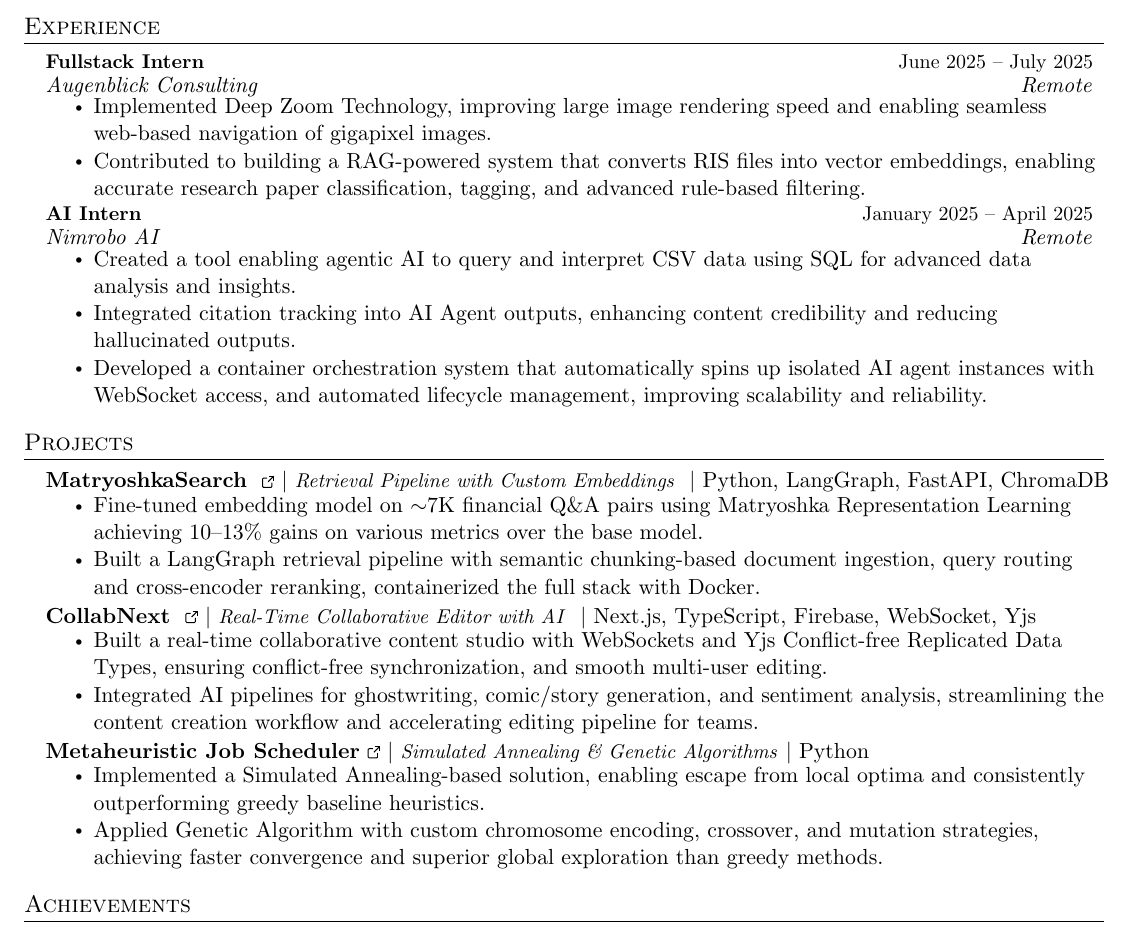
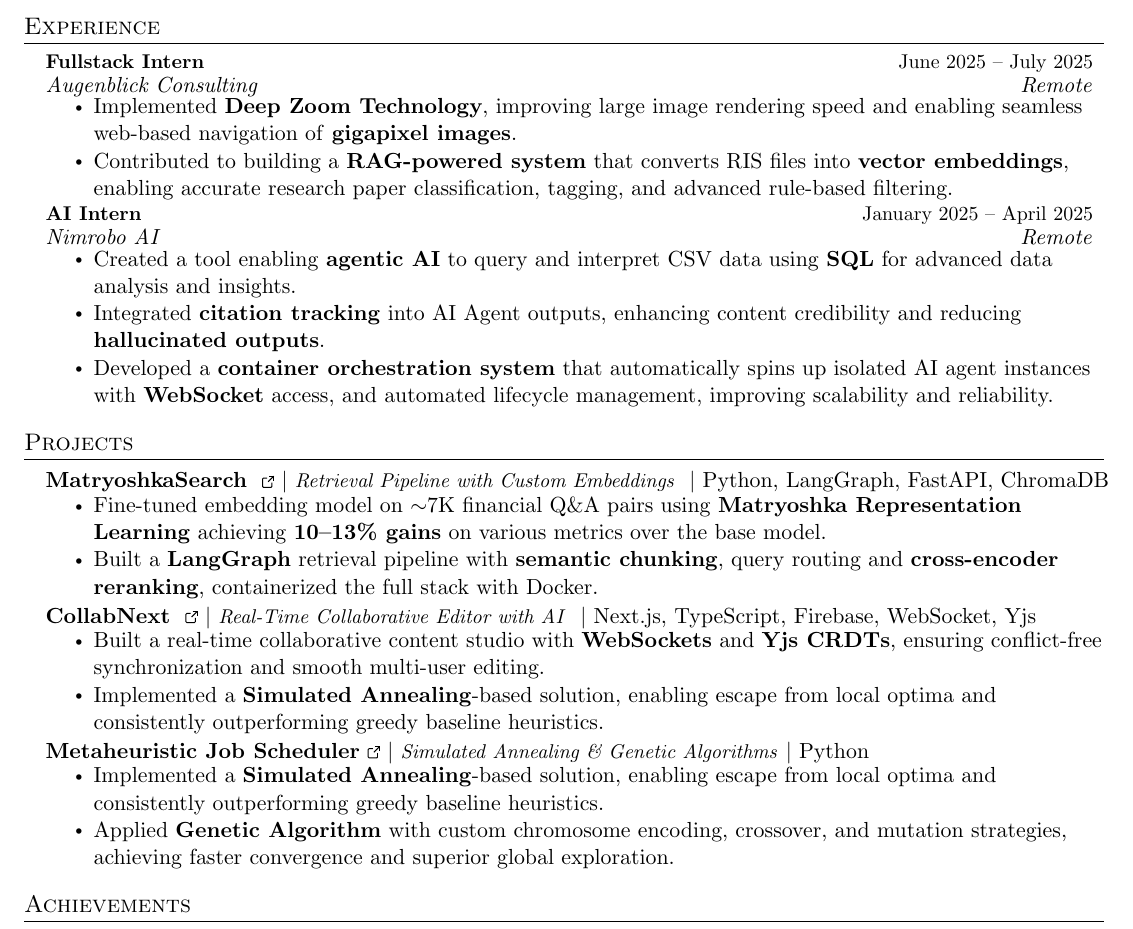
Before and after one commit to rya23/rya23, a LaTeX CV (resume/aarya_thakur_resume.tex): part of the page, cut so that both start at the same text. Compiled offline with pdfLaTeX.

Commit message:
Enhanced resume content with bold formatting for key technologies and achievements

```diff
--- a/resume/aarya_thakur_resume.tex
+++ b/resume/aarya_thakur_resume.tex
@@ -150,17 +150,17 @@
       {Fullstack Intern}{June 2025 -- July 2025}
       {Augenblick Consulting}{Remote}
       \resumeItemListStart
-        \resumeItem{Implemented Deep Zoom Technology, improving large image rendering speed and enabling seamless web-based navigation of gigapixel images.}
-        \resumeItem{Contributed to building a RAG-powered system that converts RIS files into vector embeddings, enabling accurate research paper classification, tagging, and advanced rule-based filtering.}
+          \resumeItem{Implemented \textbf{Deep Zoom Technology}, improving large image rendering speed and enabling seamless web-based navigation of \textbf{gigapixel images}.}
+          \resumeItem{Contributed to building a \textbf{RAG-powered system} that converts RIS files into \textbf{vector embeddings}, enabling accurate research paper classification, tagging, and advanced rule-based filtering.}
       \resumeItemListEnd
   \vspace{2pt}
     \resumeSubheading
       {AI Intern}{January 2025 -- April 2025}
       {Nimrobo AI}{Remote}
       \resumeItemListStart
-        \resumeItem{Created a tool enabling agentic AI to query and interpret CSV data using SQL for advanced data analysis and insights.}
-        \resumeItem{Integrated citation tracking into AI Agent outputs, enhancing content credibility and reducing hallucinated outputs.}
-        \resumeItem{Developed a container orchestration system that automatically spins up isolated AI agent instances with WebSocket access, and automated lifecycle management, improving scalability and reliability.}
+            \resumeItem{Created a tool enabling \textbf{agentic AI} to query and interpret CSV data using \textbf{SQL} for advanced data analysis and insights.}
+            \resumeItem{Integrated \textbf{citation tracking} into AI Agent outputs, enhancing content credibility and reducing \textbf{hallucinated outputs}.}
+            \resumeItem{Developed a \textbf{container orchestration system} that automatically spins up isolated AI agent instances with \textbf{WebSocket} access, and automated lifecycle management, improving scalability and reliability.}
     \resumeItemListEnd
 
 
@@ -174,24 +174,24 @@
     {\href{https://github.com/rya23/MatryoshkaSearch}{\textbf{MatryoshkaSearch} ~\ExternalLink $|$ \small\textit{Retrieval Pipeline with Custom Embeddings} } $|$ {Python, LangGraph, FastAPI, ChromaDB}}
     {}
 \resumeItemListStart
-    \resumeItem{Fine-tuned embedding model on $\sim$7K financial Q\&A pairs using Matryoshka Representation Learning achieving 10--13\% gains on various metrics over the base model.}
-    \resumeItem{Built a LangGraph retrieval pipeline with semantic chunking-based document ingestion, query routing and cross-encoder reranking, containerized the full stack with Docker.}
+                  \resumeItem{Fine-tuned embedding model on $\sim$7K financial Q\&A pairs using \textbf{Matryoshka Representation Learning} achieving \textbf{10--13\% gains} on various metrics over the base model.}
+                  \resumeItem{Built a \textbf{LangGraph} retrieval pipeline with \textbf{semantic chunking}, query routing and \textbf{cross-encoder reranking}, containerized the full stack with Docker.}
     \resumeItemListEnd
     \vspace{2pt}
       \resumeProjectHeading
           {\href{https://github.com/rya23/CollabNext}{\textbf{CollabNext} ~\ExternalLink $|$ \small\textit{Real-Time Collaborative Editor with AI} } $|$ {Next.js, TypeScript, Firebase, WebSocket, Yjs}}
           {}
           \resumeItemListStart
-                \resumeItem{Built a real-time collaborative content studio with WebSockets and Yjs Conflict-free Replicated Data Types, ensuring conflict-free synchronization, and smooth multi-user editing.}
-                \resumeItem{Integrated AI pipelines for ghostwriting, comic/story generation, and sentiment analysis, streamlining the content creation workflow and accelerating editing pipeline for teams.}
+                \resumeItem{Built a real-time collaborative content studio with \textbf{WebSockets} and \textbf{Yjs CRDTs}, ensuring conflict-free synchronization and smooth multi-user editing.}
+                \resumeItem{Implemented a \textbf{Simulated Annealing}-based solution, enabling escape from local optima and consistently outperforming greedy baseline heuristics.}
           \resumeItemListEnd
     \vspace{2pt}
       \resumeProjectHeading
         {\href{https://github.com/rya23/mpr}{\textbf{Metaheuristic Job Scheduler}~\ExternalLink $|$ \small\textit{Simulated Annealing \& Genetic Algorithms}} $|$ {Python}}
         {}
         \resumeItemListStart
-            \resumeItem{Implemented a Simulated Annealing-based solution, enabling escape from local optima and consistently outperforming greedy baseline heuristics.}
-            \resumeItem{Applied Genetic Algorithm with custom chromosome encoding, crossover, and mutation strategies, achieving faster convergence and superior global exploration than greedy methods.}
+            \resumeItem{Implemented a \textbf{Simulated Annealing}-based solution, enabling escape from local optima and consistently outperforming greedy baseline heuristics.}
+            \resumeItem{Applied \textbf{Genetic Algorithm} with custom chromosome encoding, crossover, and mutation strategies, achieving faster convergence and superior global exploration.}
         \resumeItemListEnd
         % \resumeProjectHeading
         %   {\href{https://github.com/rya23/wikipedia-graph}{\textbf{Wikipedia Graph}~\ExternalLink} $|$ \emph{Django, HTML, Plotly, Networkx}}{}
```
Also changed, not shown: resume/aarya_thakur_resume.pdf.
